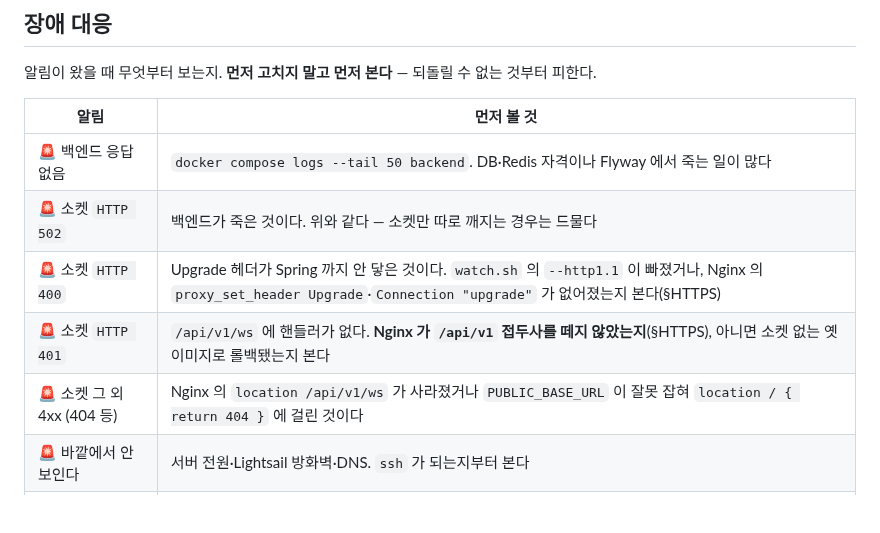
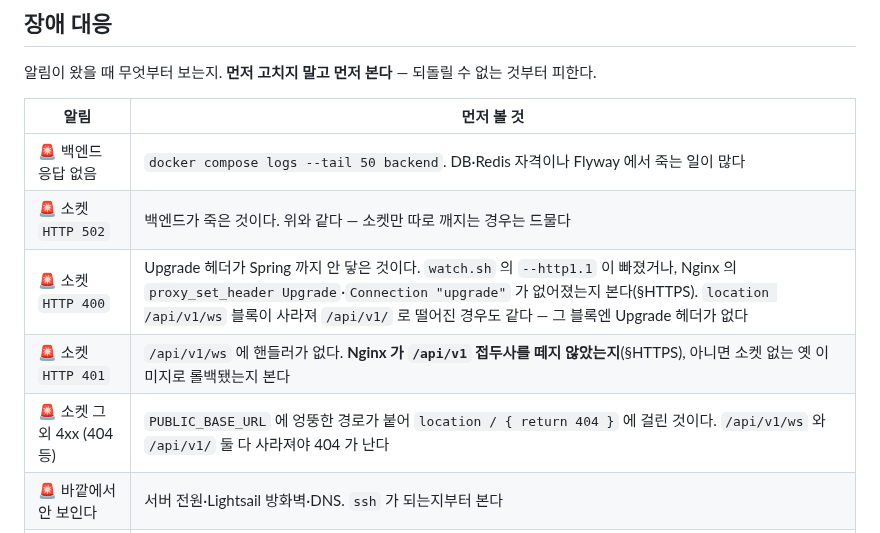
Before and after one commit to gachijoopging/gachijoopging, a Markdown page: docs/operations.md, the part around the change. Rendered like a GitHub page; blank space fills up the shorter version.

Commit message:
docs: 리뷰 반영 — 감시 표에서 location /api/v1/ws 소실은 404 가 아니라 400 (GAC-183)

```diff
--- a/docs/operations.md
+++ b/docs/operations.md
@@ -898,9 +898,9 @@ unset PGPASSWORD
 |---|---|
 | 🚨 백엔드 응답 없음 | `docker compose logs --tail 50 backend`. DB·Redis 자격이나 Flyway 에서 죽는 일이 많다 |
 | 🚨 소켓 `HTTP 502` | 백엔드가 죽은 것이다. 위와 같다 — 소켓만 따로 깨지는 경우는 드물다 |
-| 🚨 소켓 `HTTP 400` | Upgrade 헤더가 Spring 까지 안 닿은 것이다. `watch.sh` 의 `--http1.1` 이 빠졌거나, Nginx 의 `proxy_set_header Upgrade`·`Connection "upgrade"` 가 없어졌는지 본다(§HTTPS) |
+| 🚨 소켓 `HTTP 400` | Upgrade 헤더가 Spring 까지 안 닿은 것이다. `watch.sh` 의 `--http1.1` 이 빠졌거나, Nginx 의 `proxy_set_header Upgrade`·`Connection "upgrade"` 가 없어졌는지 본다(§HTTPS). `location /api/v1/ws` 블록이 사라져 `/api/v1/` 로 떨어진 경우도 같다 — 그 블록엔 Upgrade 헤더가 없다 |
 | 🚨 소켓 `HTTP 401` | `/api/v1/ws` 에 핸들러가 없다. **Nginx 가 `/api/v1` 접두사를 떼지 않았는지**(§HTTPS), 아니면 소켓 없는 옛 이미지로 롤백됐는지 본다 |
-| 🚨 소켓 그 외 4xx (404 등) | Nginx 의 `location /api/v1/ws` 가 사라졌거나 `PUBLIC_BASE_URL` 이 잘못 잡혀 `location / { return 404 }` 에 걸린 것이다 |
+| 🚨 소켓 그 외 4xx (404 등) | `PUBLIC_BASE_URL` 에 엉뚱한 경로가 붙어 `location / { return 404 }` 에 걸린 것이다. `/api/v1/ws` 와 `/api/v1/` 둘 다 사라져야 404 가 난다 |
 | 🚨 바깥에서 안 보인다 | 서버 전원·Lightsail 방화벽·DNS. `ssh` 가 되는지부터 본다 |
 | 🚨 Redis 응답 없음 | `REDIS_PASSWORD` 불일치가 가장 흔하다(§Redis). rate limit 이 조용히 열린 상태다 |
 | ⚠️ 인증서 N일 남음 | `docker compose logs certbot`. 갱신이 멈춘 것이다 |
```
